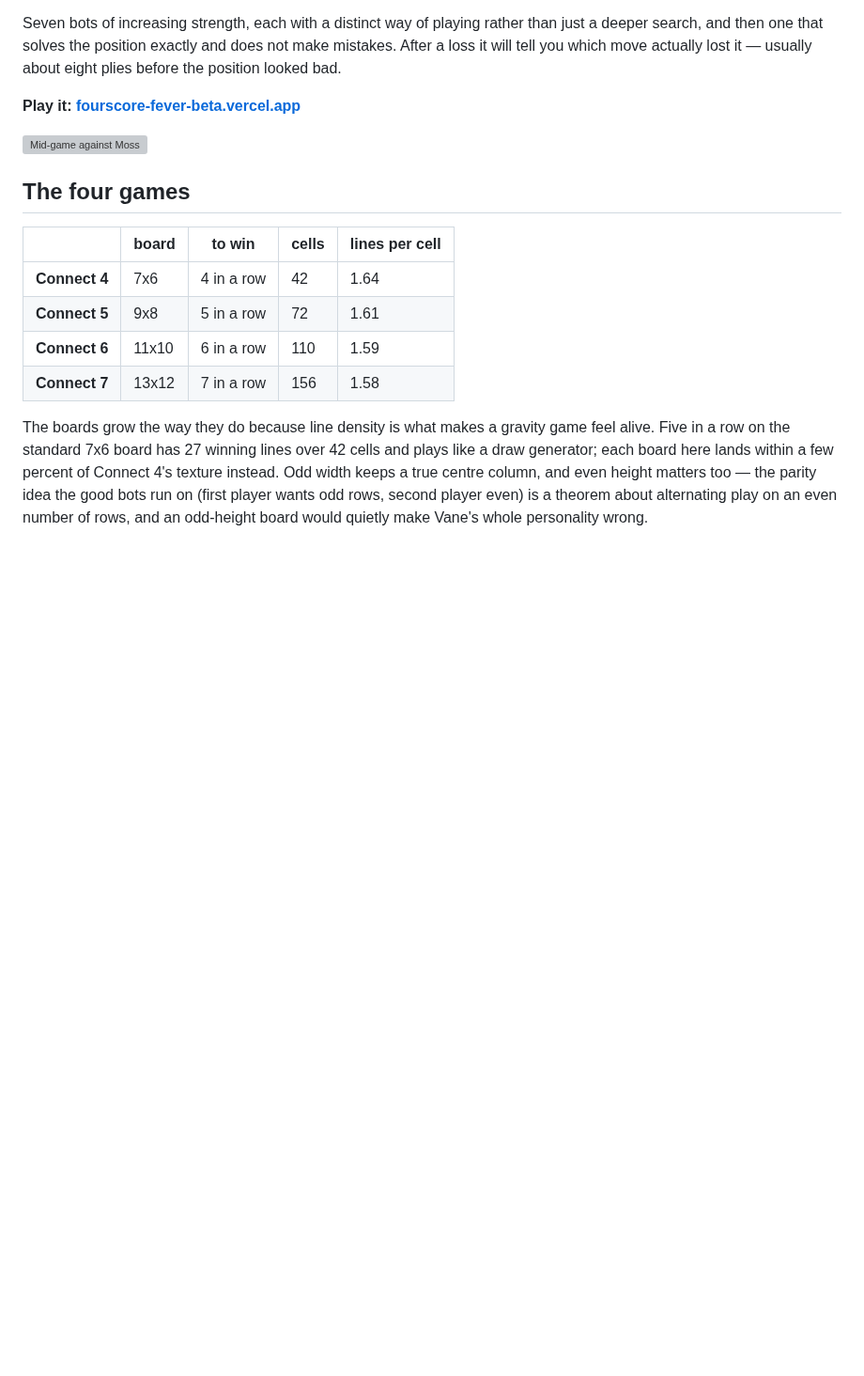
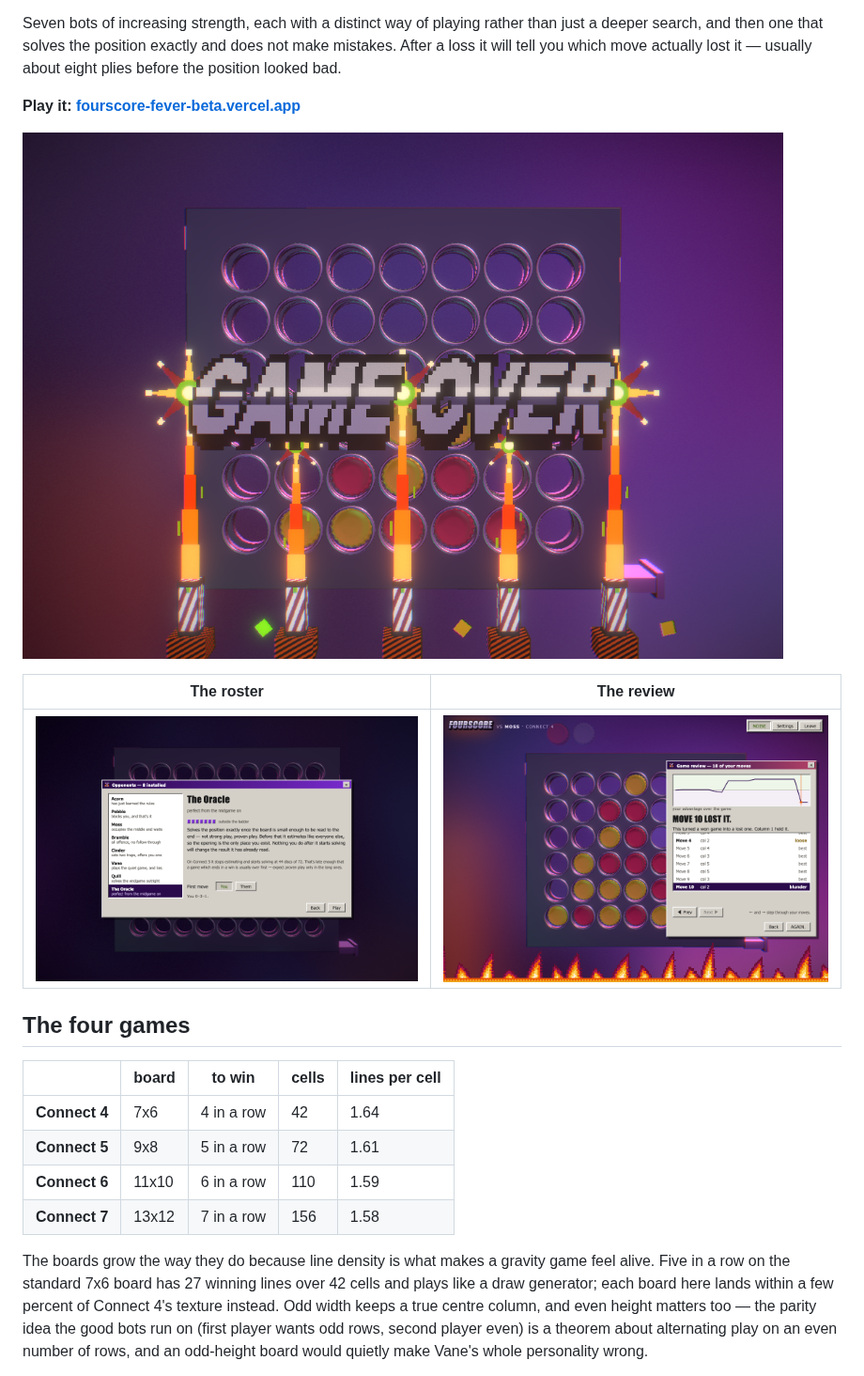
Before and after one commit to conro1108/fourscore, a Markdown page: README.md, the part around the change. Shown at 94% size. Rendered like a GitHub page; pictures changed too: shots/detonation.png (added), shots/review.png (added), shots/roster.png (added); blank space fills up the shorter version; grey boxes are pictures that could not be loaded.

Commit message:
README shots: real mid- and late-game captures, not title screens
Co-Authored-By: Claude Opus 5 <noreply@anthropic.com>

```diff
--- a/README.md
+++ b/README.md
@@ -12,7 +12,11 @@ it — usually about eight plies before the position looked bad.
 
 **Play it: [fourscore-fever-beta.vercel.app](https://fourscore-fever-beta.vercel.app)**
 
-![Mid-game against Moss](shots/board.png)
+![Game over, with candles](shots/detonation.png)
+
+| The roster | The review |
+|---|---|
+| ![The Oracle's bio](shots/roster.png) | ![Move 10 lost it](shots/review.png) |
 
 ## The four games
 
```
Also changed, not shown: 1 other file.
